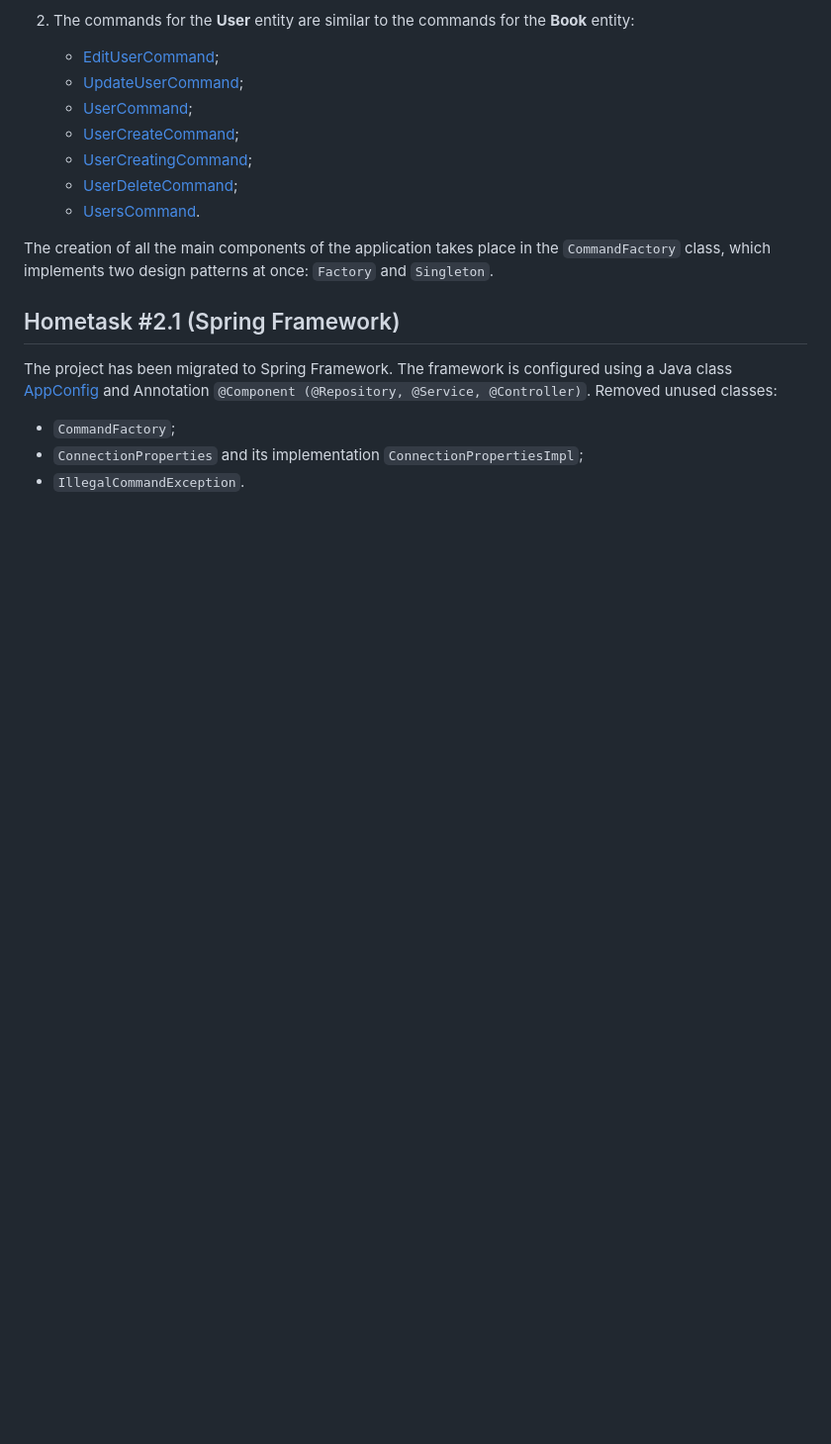
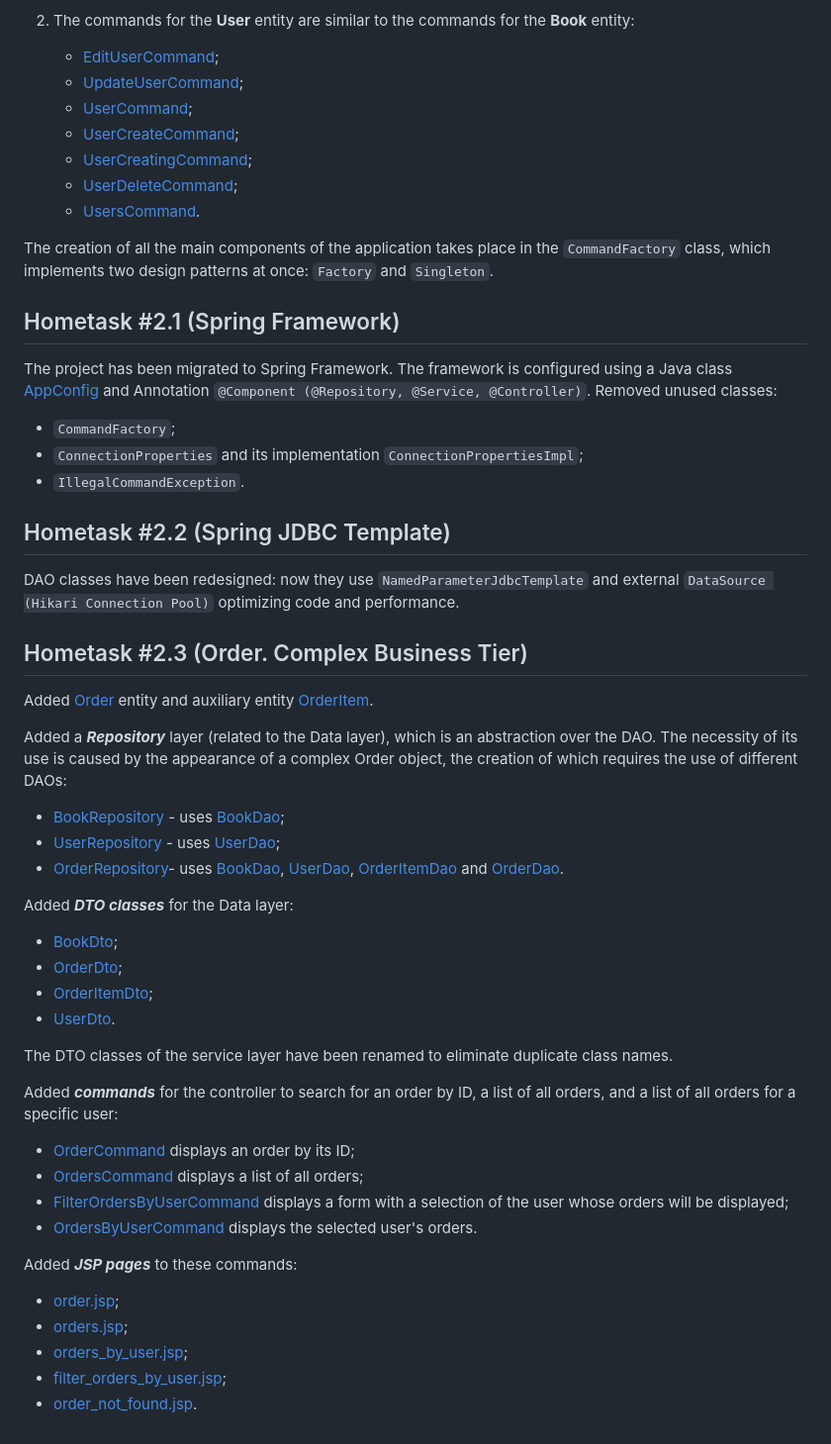
Before and after one commit to truedest1ny/bookstore_spring_kozel, a Markdown page: README.md, the part around the change printed below. Shown: that part at 99% size. Rendered like a GitHub page; blank space fills up the shorter version.

```diff
--- a/README.md
+++ b/README.md
@@ -105,3 +105,41 @@ Removed unused classes:
 - `CommandFactory`;
 - `ConnectionProperties` and its implementation `ConnectionPropertiesImpl`;
 - `IllegalCommandException`.
+
+## Hometask #2.2 (Spring JDBC Template)
+
+DAO classes have been redesigned: now they use `NamedParameterJdbcTemplate` and external `DataSource (Hikari Connection Pool)` optimizing code and performance.
+
+## Hometask #2.3 (Order. Complex Business Tier)
+
+Added [Order](src/main/java/com/kozel/bookstore/data/entity/Order.java) entity and auxiliary entity [OrderItem](src/main/java/com/kozel/bookstore/data/entity/OrderItem.java).
+
+Added a _**Repository**_ layer (related to the Data layer), which is an abstraction over the DAO. The necessity of its use is caused by the appearance of a complex Order object, the creation of which requires the use of different DAOs:
+
+- [BookRepository](src/main/java/com/kozel/bookstore/data/repository/BookRepository.java) - uses [BookDao](src/main/java/com/kozel/bookstore/data/dao/BookDao.java);
+- [UserRepository](src/main/java/com/kozel/bookstore/data/repository/UserRepository.java) - uses [UserDao](src/main/java/com/kozel/bookstore/data/dao/UserDao.java);
+- [OrderRepository](src/main/java/com/kozel/bookstore/data/repository/OrderRepository.java)- uses [BookDao](src/main/java/com/kozel/bookstore/data/dao/BookDao.java), [UserDao](src/main/java/com/kozel/bookstore/data/dao/UserDao.java), [OrderItemDao](src/main/java/com/kozel/bookstore/data/dao/OrderItemDao.java) and [OrderDao](src/main/java/com/kozel/bookstore/data/dao/OrderDao.java).
+
+Added **_DTO classes_** for the Data layer:
+
+- [BookDto](src/main/java/com/kozel/bookstore/data/dto/BookDto.java);
+- [OrderDto](src/main/java/com/kozel/bookstore/data/dto/OrderDto.java);
+- [OrderItemDto](src/main/java/com/kozel/bookstore/data/dto/OrderItemDto.java);
+- [UserDto](src/main/java/com/kozel/bookstore/data/dto/UserDto.java).
+
+The DTO classes of the service layer have been renamed to eliminate duplicate class names.
+
+Added **_commands_** for the controller to search for an order by ID, a list of all orders, and a list of all orders for a specific user:
+
+- [OrderCommand](src/main/java/com/kozel/bookstore/controller/impl/order/OrderCommand.java) displays an order by its ID;
+- [OrdersCommand](src/main/java/com/kozel/bookstore/controller/impl/order/OrdersCommand.java) displays a list of all orders;
+- [FilterOrdersByUserCommand](src/main/java/com/kozel/bookstore/controller/impl/order/FilterOrdersByUserCommand.java) displays a form with a selection of the user whose orders will be displayed;
+- [OrdersByUserCommand](src/main/java/com/kozel/bookstore/controller/impl/order/OrdersByUserCommand.java) displays the selected user's orders.
+
+Added **_JSP pages_** to these commands:
+
+- [order.jsp](src/main/webapp/jsp/order/order.jsp);
+- [orders.jsp](src/main/webapp/jsp/order/orders.jsp);
+- [orders_by_user.jsp](src/main/webapp/jsp/order/orders_by_user.jsp);
+- [filter_orders_by_user.jsp](src/main/webapp/jsp/order/filter_orders_by_user.jsp);
+- [order_not_found.jsp](src/main/webapp/jsp/error/404/order_not_found.jsp).
```
Also changed, not shown: other parts of README.md (+2 -2 lines).
